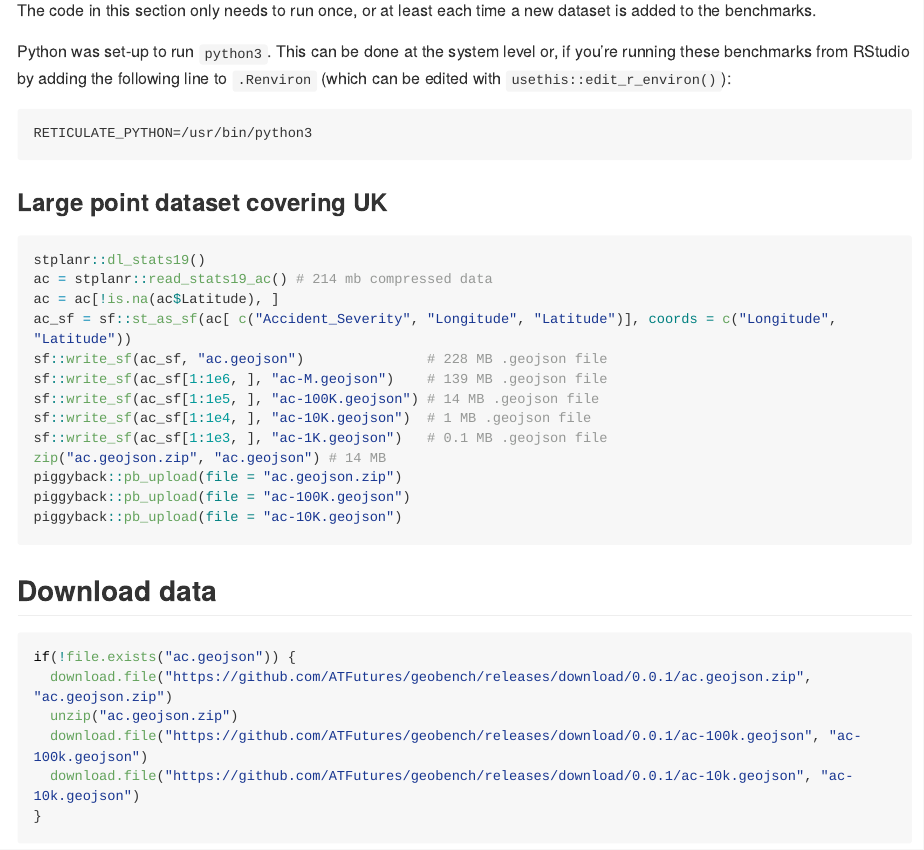
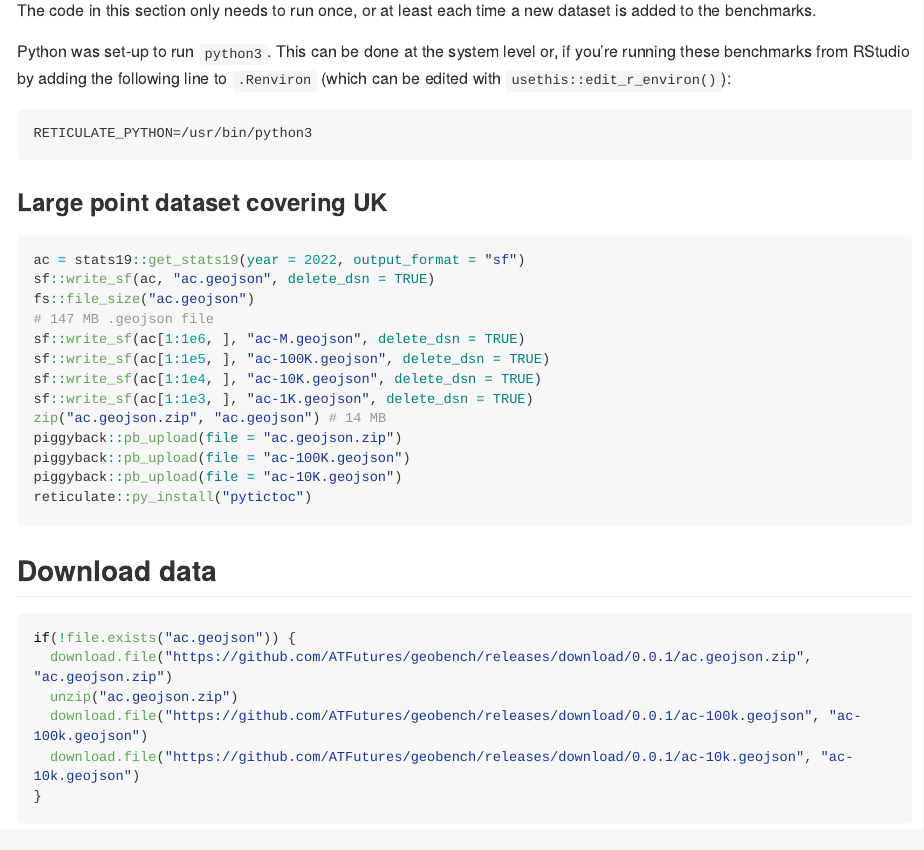
Before and after one commit to ATFutures/geobench, an R Markdown document (README.Rmd): the page in a window 1100 px wide, from 450 px down. The pictures show the output file README.md that the author committed with the source, drawn offline in the style of GitHub; long lines of code are wrapped.

Commit message:
Update benchmark, see https://github.com/geocompx/geocompr/issues/995

````diff
--- a/README.Rmd
+++ b/README.Rmd
@@ -42,19 +42,19 @@ RETICULATE_PYTHON=/usr/bin/python3
 ### Large point dataset covering UK
 
 ```{r, eval=FALSE}
-stplanr::dl_stats19()
-ac = stplanr::read_stats19_ac() # 214 mb compressed data
-ac = ac[!is.na(ac$Latitude), ]
-ac_sf = sf::st_as_sf(ac[ c("Accident_Severity", "Longitude", "Latitude")], coords = c("Longitude", "Latitude"))
-sf::write_sf(ac_sf, "ac.geojson")               # 228 MB .geojson file
-sf::write_sf(ac_sf[1:1e6, ], "ac-M.geojson")    # 139 MB .geojson file
-sf::write_sf(ac_sf[1:1e5, ], "ac-100K.geojson") # 14 MB .geojson file
-sf::write_sf(ac_sf[1:1e4, ], "ac-10K.geojson")  # 1 MB .geojson file
-sf::write_sf(ac_sf[1:1e3, ], "ac-1K.geojson")   # 0.1 MB .geojson file
+ac = stats19::get_stats19(year = 2022, output_format = "sf")
+sf::write_sf(ac, "ac.geojson", delete_dsn = TRUE)
+fs::file_size("ac.geojson")
+# 147 MB .geojson file
+sf::write_sf(ac[1:1e6, ], "ac-M.geojson", delete_dsn = TRUE)
+sf::write_sf(ac[1:1e5, ], "ac-100K.geojson", delete_dsn = TRUE)
+sf::write_sf(ac[1:1e4, ], "ac-10K.geojson", delete_dsn = TRUE)
+sf::write_sf(ac[1:1e3, ], "ac-1K.geojson", delete_dsn = TRUE)
 zip("ac.geojson.zip", "ac.geojson") # 14 MB
 piggyback::pb_upload(file = "ac.geojson.zip")
 piggyback::pb_upload(file = "ac-100K.geojson")
 piggyback::pb_upload(file = "ac-10K.geojson")
+reticulate::py_install("pytictoc")
 ```
 
 ## Download data
````
Also changed, not shown: README.md.
